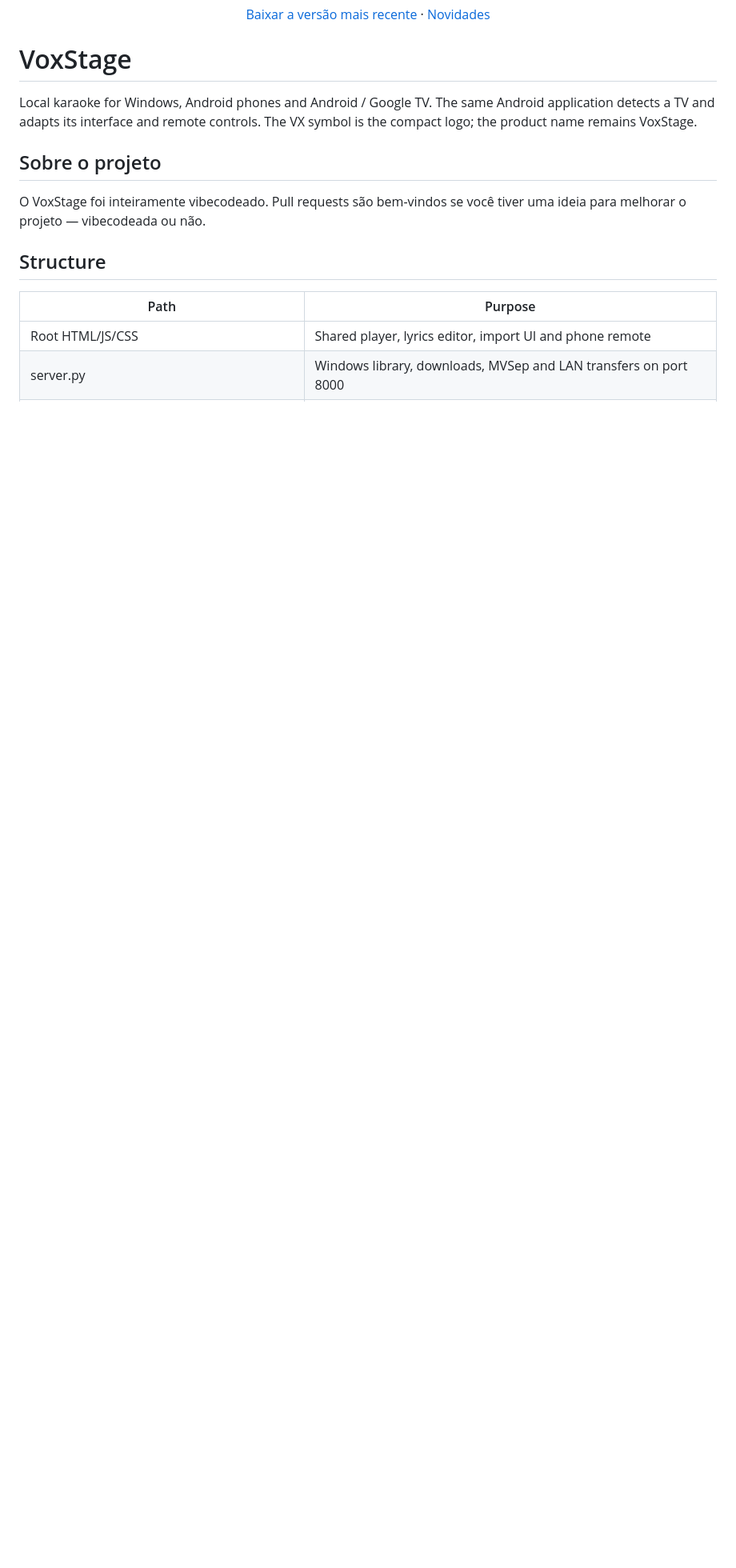
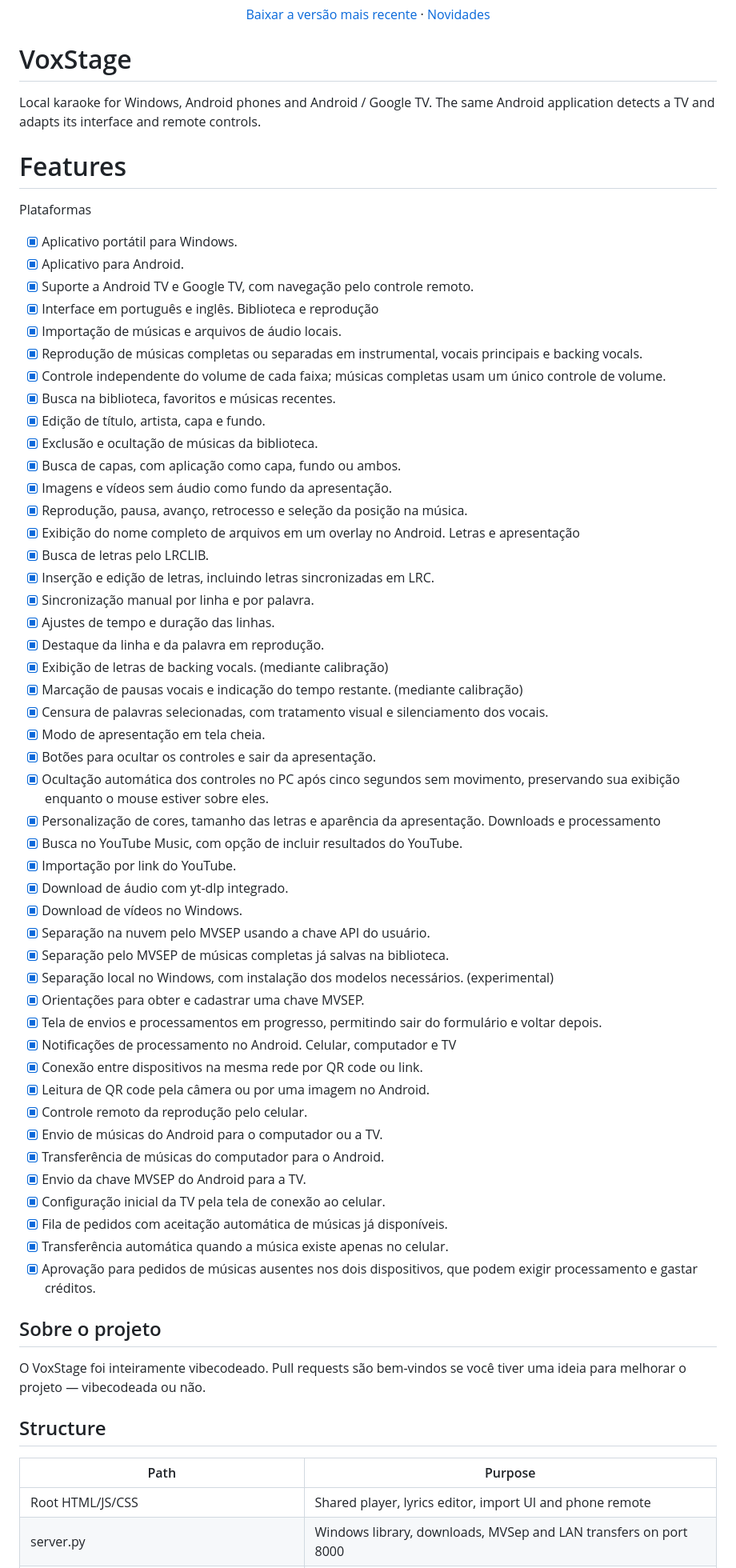
Before and after one commit to kaua0f0m/VoxStage, a Markdown page: README.md, the part around the change. Shown at 80% size. Rendered like a GitHub page; blank space fills up the shorter version.

```diff
--- a/README.md
+++ b/README.md
@@ -13,7 +13,60 @@
 
 Local karaoke for Windows, Android phones and Android / Google TV. The same
 Android application detects a TV and adapts its interface and remote controls.
-The VX symbol is the compact logo; the product name remains VoxStage.
+
+# Features
+
+Plataformas
+- [x] Aplicativo portátil para Windows.
+- [x] Aplicativo para Android.
+- [x] Suporte a Android TV e Google TV, com navegação pelo controle remoto.
+- [x] Interface em português e inglês.
+Biblioteca e reprodução
+- [x] Importação de músicas e arquivos de áudio locais.
+- [x] Reprodução de músicas completas ou separadas em instrumental, vocais principais e backing vocals.
+- [x] Controle independente do volume de cada faixa; músicas completas usam um único controle de volume.
+- [x] Busca na biblioteca, favoritos e músicas recentes.
+- [x] Edição de título, artista, capa e fundo.
+- [x] Exclusão e ocultação de músicas da biblioteca.
+- [x] Busca de capas, com aplicação como capa, fundo ou ambos.
+- [x] Imagens e vídeos sem áudio como fundo da apresentação.
+- [x] Reprodução, pausa, avanço, retrocesso e seleção da posição na música.
+- [x] Exibição do nome completo de arquivos em um overlay no Android.
+Letras e apresentação
+- [x] Busca de letras pelo LRCLIB.
+- [x] Inserção e edição de letras, incluindo letras sincronizadas em LRC.
+- [x] Sincronização manual por linha e por palavra.
+- [x] Ajustes de tempo e duração das linhas.
+- [x] Destaque da linha e da palavra em reprodução.
+- [x] Exibição de letras de backing vocals. (mediante calibração)
+- [x] Marcação de pausas vocais e indicação do tempo restante. (mediante calibração)
+- [x] Censura de palavras selecionadas, com tratamento visual e silenciamento dos vocais.
+- [x] Modo de apresentação em tela cheia.
+- [x] Botões para ocultar os controles e sair da apresentação.
+- [x] Ocultação automática dos controles no PC após cinco segundos sem movimento, preservando sua exibição enquanto o mouse estiver sobre eles.
+- [x] Personalização de cores, tamanho das letras e aparência da apresentação.
+Downloads e processamento
+- [x] Busca no YouTube Music, com opção de incluir resultados do YouTube.
+- [x] Importação por link do YouTube.
+- [x] Download de áudio com yt-dlp integrado.
+- [x] Download de vídeos no Windows.
+- [x] Separação na nuvem pelo MVSEP usando a chave API do usuário.
+- [x] Separação pelo MVSEP de músicas completas já salvas na biblioteca.
+- [x] Separação local no Windows, com instalação dos modelos necessários. (experimental)
+- [x] Orientações para obter e cadastrar uma chave MVSEP.
+- [x] Tela de envios e processamentos em progresso, permitindo sair do formulário e voltar depois.
+- [x] Notificações de processamento no Android.
+Celular, computador e TV
+- [x] Conexão entre dispositivos na mesma rede por QR code ou link.
+- [x] Leitura de QR code pela câmera ou por uma imagem no Android.
+- [x] Controle remoto da reprodução pelo celular.
+- [x] Envio de músicas do Android para o computador ou a TV.
+- [x] Transferência de músicas do computador para o Android.
+- [x] Envio da chave MVSEP do Android para a TV.
+- [x] Configuração inicial da TV pela tela de conexão ao celular.
+- [x] Fila de pedidos com aceitação automática de músicas já disponíveis.
+- [x] Transferência automática quando a música existe apenas no celular.
+- [x] Aprovação para pedidos de músicas ausentes nos dois dispositivos, que podem exigir processamento e gastar créditos.
 
 ## Sobre o projeto
 
```
